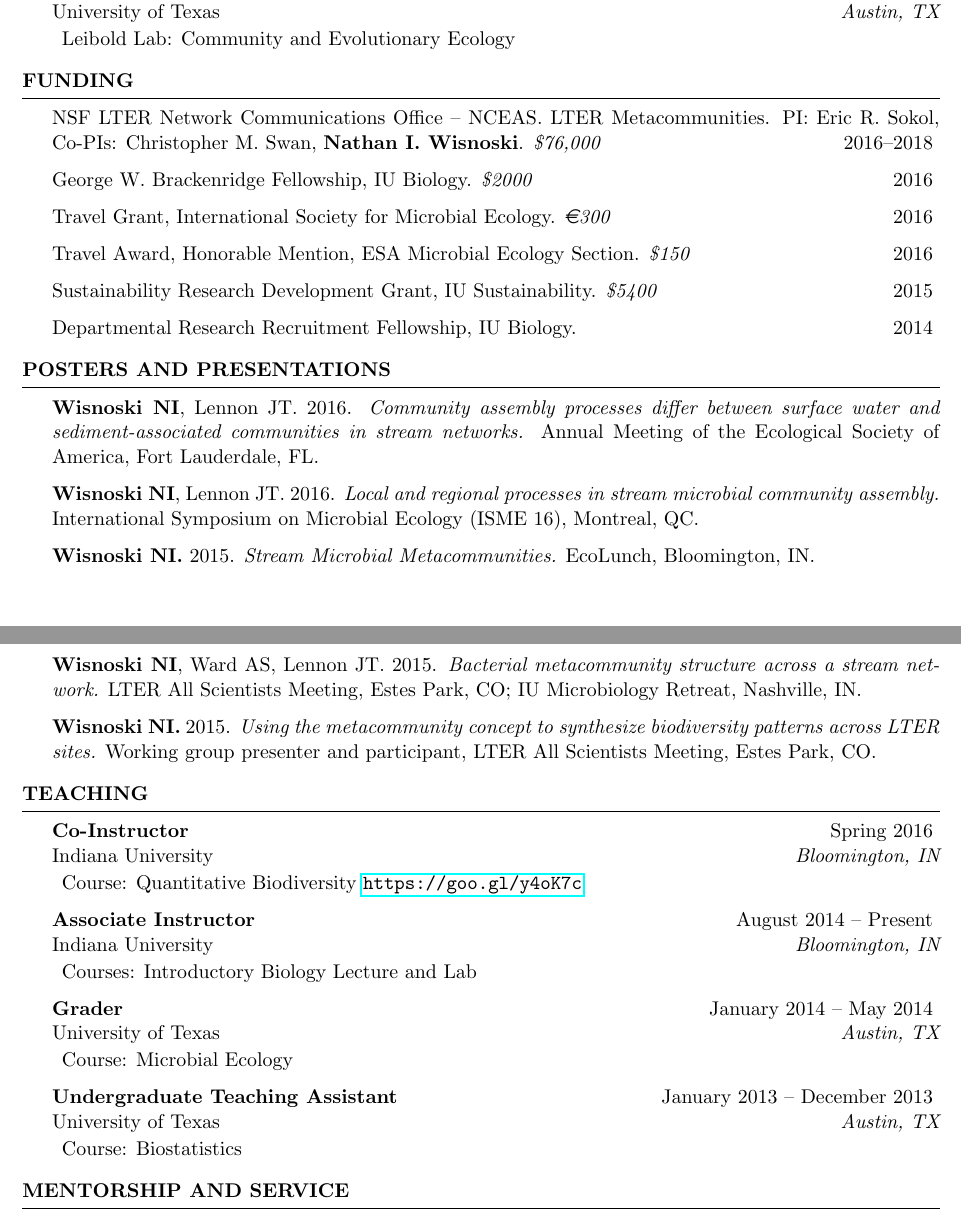
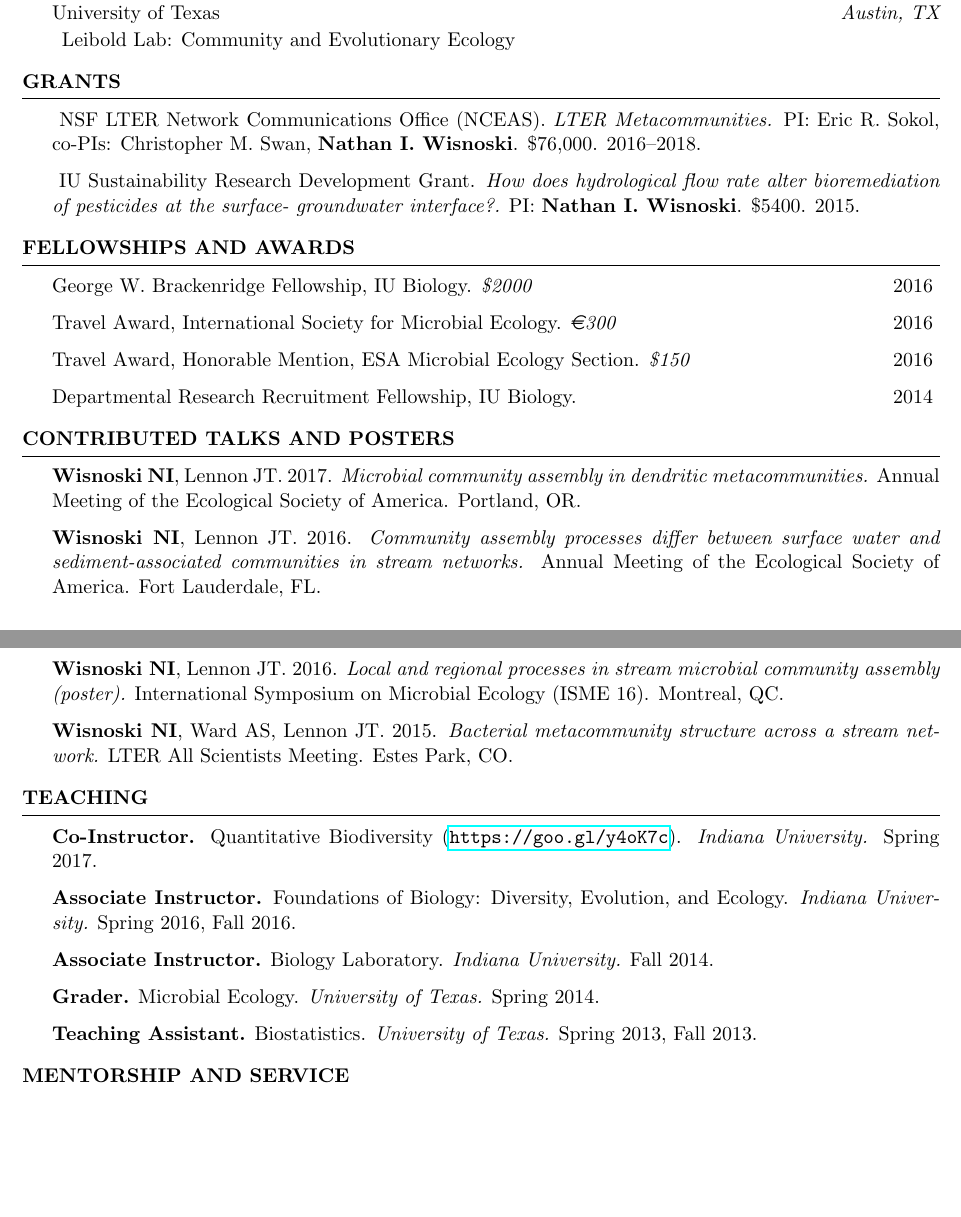
Before and after one commit to nwisnoski/nwisnoski.github.io, a LaTeX CV (Wisnoski_CV.tex): two parts of pages 1 and 2 of 3, joined at a grey line, cut so that both start at the same text, the shorter picture padded with empty space. Compiled offline with pdfLaTeX.

Commit message:
Updated CV

```diff
--- a/Wisnoski_CV.tex
+++ b/Wisnoski_CV.tex
@@ -27,6 +27,7 @@
 \usepackage{datetime}
 \usepackage{eurosym}
 \usepackage{hyperref}
+\usepackage{hanging}
 \pagestyle{fancy}
 \newdateformat{mydate}{\THEMONTH/\THEYEAR}
 \fancyhf{} % sets both header and footer to nothing
@@ -38,7 +39,7 @@
 
 \name{\sc Nathan I. Wisnoski} % Your name
 \address{Department of Biology, Indiana University \\ 1001 E. Third Street, Bloomington, IN 47405} % Your address
-\address{(812) 856--7235 \\ wisnoski@indiana.edu} % Your phone number and email
+\address{wisnoski@indiana.edu \\ \url{nwisnoski.github.io}} % Your phone number and email
 
 \begin{document}
 
@@ -81,28 +82,36 @@ Minor in Business, McCombs School of Business \\
 \end{rSection}
 
 %-------------------------------------------------------------------------------
+%   Grants
+%-------------------------------------------------------------------------------
+\begin{rSection}{Grants}
+
+\begin{Grant}{NSF LTER Network Communications Office (NCEAS)}{LTER Metacommunities}{PI: Eric R. Sokol, co-PIs: Christopher M. Swan, {\bf Nathan I. Wisnoski}}{\$76,000}{2016--2018}
+\end{Grant}
+
+\begin{Grant}{IU Sustainability Research Development Grant}{How does hydrological flow rate alter bioremediation of pesticides at the surface- groundwater interface?}{PI: {\bf Nathan I. Wisnoski}}{\$5400}{2015}
+\end{Grant}
+
+\end{rSection}
+
+
+%-------------------------------------------------------------------------------
 %   FUNDING/AWARDS/Fellowships
 %-------------------------------------------------------------------------------
 
-\begin{rSection}{Funding}
+\begin{rSection}{Fellowships and Awards}
 
-\begin{Grant}{NSF LTER Network Communications Office -- NCEAS. LTER Metacommunities. PI: Eric R. Sokol, Co-PIs: Christopher M. Swan, {\bf Nathan I. Wisnoski}}{\$76,000}{2016--2018}
-\end{Grant}
+\begin{Award}{George W. Brackenridge Fellowship, IU Biology}{\$2000}{2016}
+\end{Award}
 
-\begin{Grant}{George W. Brackenridge Fellowship, IU Biology}{\$2000}{2016}
-\end{Grant}
+\begin{Award}{Travel Award, International Society for Microbial Ecology}{\euro{}300}{2016}
+\end{Award}
 
-\begin{Grant}{Travel Grant, International Society for Microbial Ecology}{\euro{}300}{2016}
-\end{Grant}
+\begin{Award}{Travel Award, Honorable Mention, ESA Microbial Ecology Section}{\$150}{2016}
+\end{Award}
 
-\begin{Grant}{Travel Award, Honorable Mention, ESA Microbial Ecology Section}{\$150}{2016}
-\end{Grant}
-
-\begin{Grant}{Sustainability Research Development Grant, IU Sustainability}{\$5400}{2015}
-\end{Grant}
-
-\begin{Grant}{Departmental Research Recruitment Fellowship, IU Biology}{ }{2014}
-\end{Grant}
+\begin{Award}{Departmental Research Recruitment Fellowship, IU Biology}{ }{2014}
+\end{Award}
 
 \end{rSection}
 
@@ -111,24 +120,19 @@ Minor in Business, McCombs School of Business \\
 %   POSTERS / PRESENTATIONS
 %-------------------------------------------------------------------------------
 
-\begin{rSection}{Posters and Presentations}
+\begin{rSection}{Contributed Talks and Posters}
 
-  \begin{Publication}{{\bf Wisnoski NI}, Lennon JT}{2016}{Community assembly processes differ between surface water and sediment-associated communities in stream networks}{Annual Meeting of the Ecological Society of America, Fort Lauderdale, FL}
-  \end{Publication}
+  \begin{Presentation}{{\bf Wisnoski NI}, Lennon JT}{2017}{Microbial community assembly in dendritic metacommunities}{Annual Meeting of the Ecological Society of America}{Portland, OR}
+  \end{Presentation}
 
-  \begin{Publication}{{\bf Wisnoski NI}, Lennon JT}{2016}{Local and regional processes in stream microbial community assembly}{International Symposium on Microbial Ecology (ISME 16), Montreal, QC}
-  \end{Publication}
+  \begin{Presentation}{{\bf Wisnoski NI}, Lennon JT}{2016}{Community assembly processes differ between surface water and sediment-associated communities in stream networks}{Annual Meeting of the Ecological Society of America}{Fort Lauderdale, FL}
+  \end{Presentation}
 
-  \begin{Publication}{\bf Wisnoski NI}{2015}{Stream Microbial Metacommunities}{EcoLunch, Bloomington, IN}
-  \end{Publication}
+  \begin{Presentation}{{\bf Wisnoski NI}, Lennon JT}{2016}{Local and regional processes in stream microbial community assembly (poster)}{International Symposium on Microbial Ecology (ISME 16)}{Montreal, QC}
+  \end{Presentation}
 
-  \begin{Publication}{{\bf Wisnoski NI}, Ward AS, Lennon JT}{2015}{Bacterial metacommunity structure across a stream network}{LTER All Scientists Meeting, Estes Park, CO;  IU Microbiology Retreat, Nashville, IN}
-  \end{Publication}
-
-  \begin{Publication}{\bf Wisnoski NI}{2015}{Using the metacommunity concept to synthesize biodiversity patterns across LTER sites}{Working group presenter and participant, LTER All Scientists Meeting, Estes Park, CO}
-
-  \end{Publication}
-
+  \begin{Presentation}{{\bf Wisnoski NI}, Ward AS, Lennon JT}{2015}{Bacterial metacommunity structure across a stream network}{LTER All Scientists Meeting}{Estes Park, CO}
+  \end{Presentation}
 
 \end{rSection}
 
@@ -138,21 +142,25 @@ Minor in Business, McCombs School of Business \\
 %-------------------------------------------------------------------------------
 \begin{rSection}{Teaching}
 
-\begin{rSubsection}{Co-Instructor}{Spring 2016}{Indiana University}{Bloomington, IN}
-\item Course: Quantitative Biodiversity \url{https://goo.gl/y4oK7c}
-\end{rSubsection}
+\begin{Course}
+  {Co-Instructor}{Quantitative Biodiversity (\url{https://goo.gl/y4oK7c})}{Indiana University}{Spring 2017}
+\end{Course}
 
-\begin{rSubsection}{Associate Instructor}{August 2014 -- Present}{Indiana University}{Bloomington, IN}
-\item Courses: Introductory Biology Lecture and Lab
-\end{rSubsection}
+\begin{Course}
+  {Associate Instructor}{Foundations of Biology: Diversity, Evolution, and Ecology}{Indiana University}{Spring 2016, Fall 2016}
+\end{Course}
 
-\begin{rSubsection}{Grader}{January 2014 -- May 2014}{University of Texas}{Austin, TX}
-\item Course: Microbial Ecology
-\end{rSubsection}
+\begin{Course}
+  {Associate Instructor}{Biology Laboratory}{Indiana University}{Fall 2014}
+\end{Course}
 
-\begin{rSubsection}{Undergraduate Teaching Assistant}{January 2013 -- December 2013}{University of Texas}{Austin, TX}
-\item Course: Biostatistics
-\end{rSubsection}
+\begin{Course}
+  {Grader}{Microbial Ecology}{University of Texas}{Spring 2014}
+\end{Course}
+
+\begin{Course}
+  {Teaching Assistant}{Biostatistics}{University of Texas}{Spring 2013, Fall 2013}
+\end{Course}
 
 \end{rSection}
 
```
Also changed, not shown: resume.cls (+32 -2 lines), Wisnoski_CV.pdf, 4 other files.
